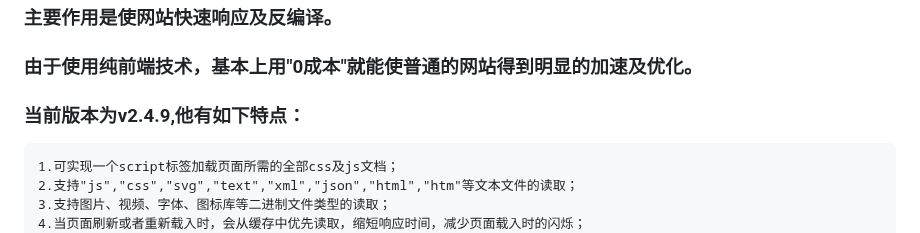
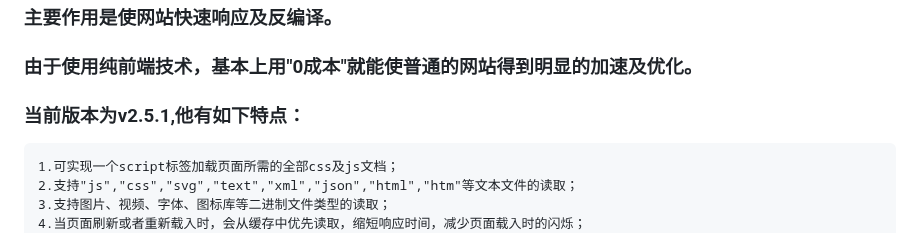
Before and after one commit to baiyukey/headLoader, a Markdown page: README.md, the part around the change. GitHub-like rendering.

```diff
--- a/README.md
+++ b/README.md
@@ -5,7 +5,7 @@
 ### headLoader的主要功能有：`资源加载`、`预加载`、`热加载`、`多页面缓存共享`、`代码隐藏`等。
 ### 主要作用是使网站快速响应及反编译。
 ### 由于使用纯前端技术，基本上用"0成本"就能使普通的网站得到明显的加速及优化。
-### 当前版本为v2.4.9,他有如下特点：
+### 当前版本为v2.5.1,他有如下特点：
     1.可实现一个script标签加载页面所需的全部css及js文档；
     2.支持"js","css","svg","text","xml","json","html","htm"等文本文件的读取；
     3.支持图片、视频、字体、图标库等二进制文件类型的读取；
```
